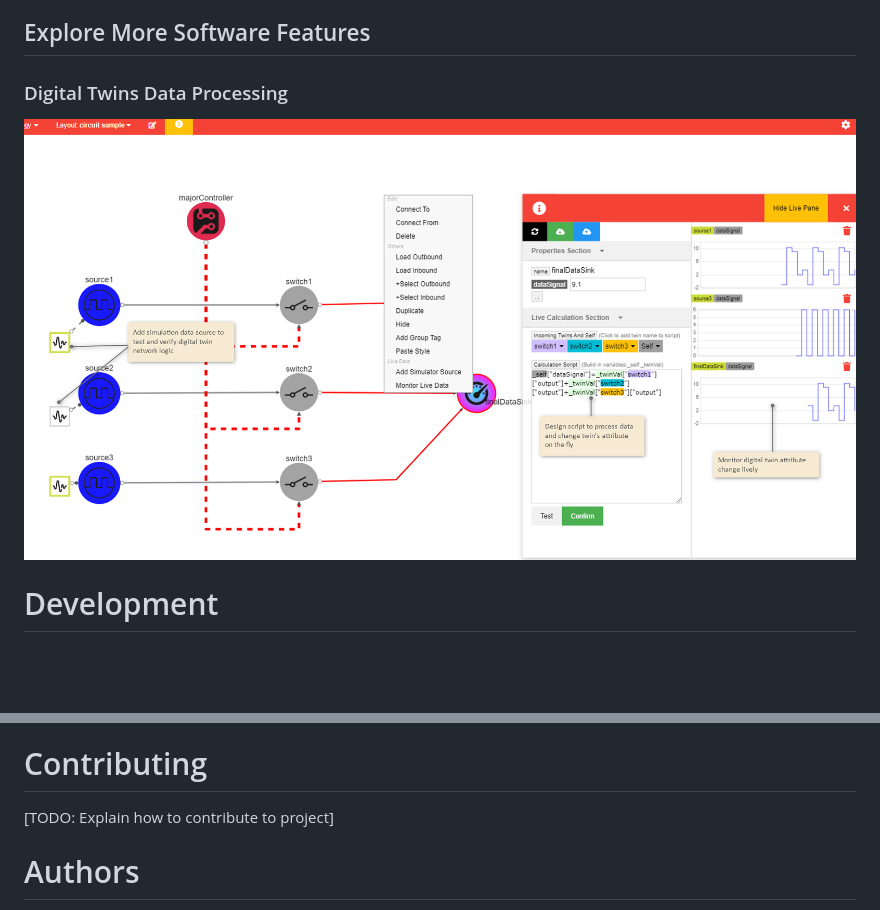
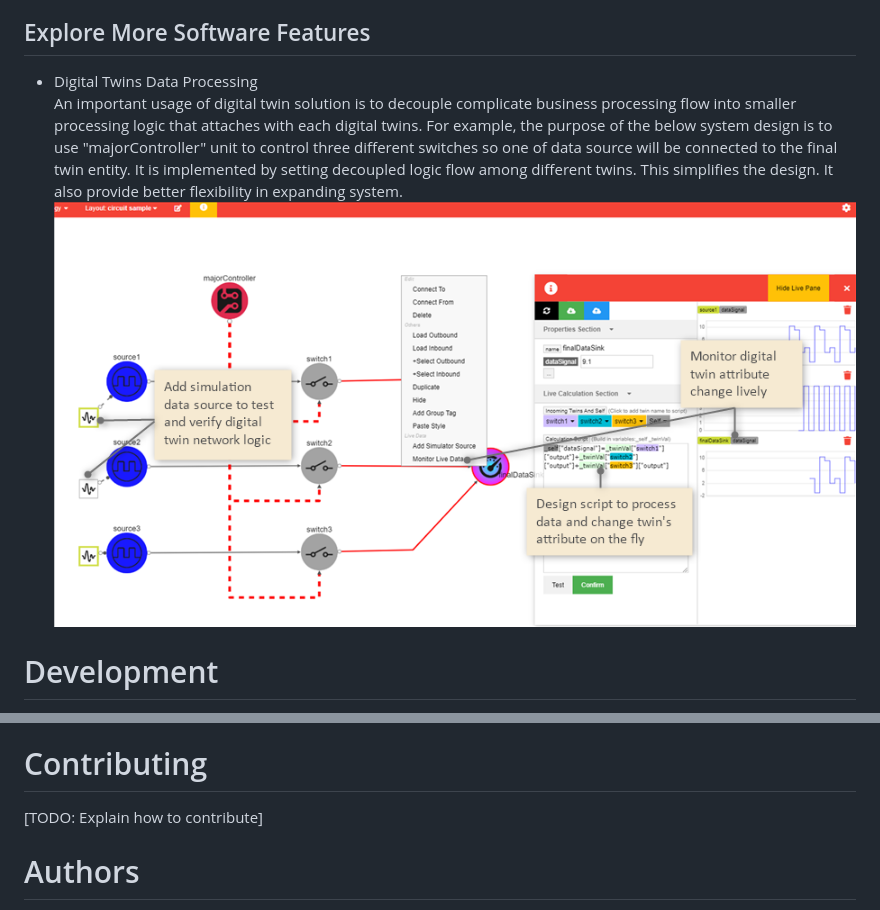
Before and after one commit to leoluKL/azureiotrocks, a Markdown page: README.md, 2 parts joined by grey strips. Rendered like a GitHub page; pictures changed too: DocumentsImages/Digital Twins Data Processing.png; blank space fills up the shorter version.

Commit message:
preparing document

```diff
--- a/README.md
+++ b/README.md
@@ -24,7 +24,8 @@ There are various ways to start exploring journey:
 -   Right click connecting line between twins to add bend point and adjust connection shape. Save current digital twins schematic layout by pressing "ctrl+s" and typing layout name. You can recall any saved layout from layout button in top side toolbar
 
 ## Explore More Software Features
-### Digital Twins Data Processing
+-   Digital Twins Data Processing<br/>
+An important usage of digital twin solution is to decouple complicate business processing flow into smaller processing logic that attaches with each digital twins. For example, the purpose of the below system design is to use "majorController" unit to control three different switches so one of data source will be connected to the final twin entity. It is implemented by setting decoupled logic flow among different twins. This simplifies the design. It also provide better flexibility in expanding system. <br/>
 ![Screenshot](DocumentsImages/Digital%20Twins%20Data%20Processing.png)
 
 
@@ -45,7 +46,7 @@ There are various ways to start exploring journey:
 
 
 # Contributing
-[TODO: Explain how to contribute to project]
+[TODO: Explain how to contribute]
 
 # Authors
 [Leo Lu](mailto:leolu@microsoft.com)
```
